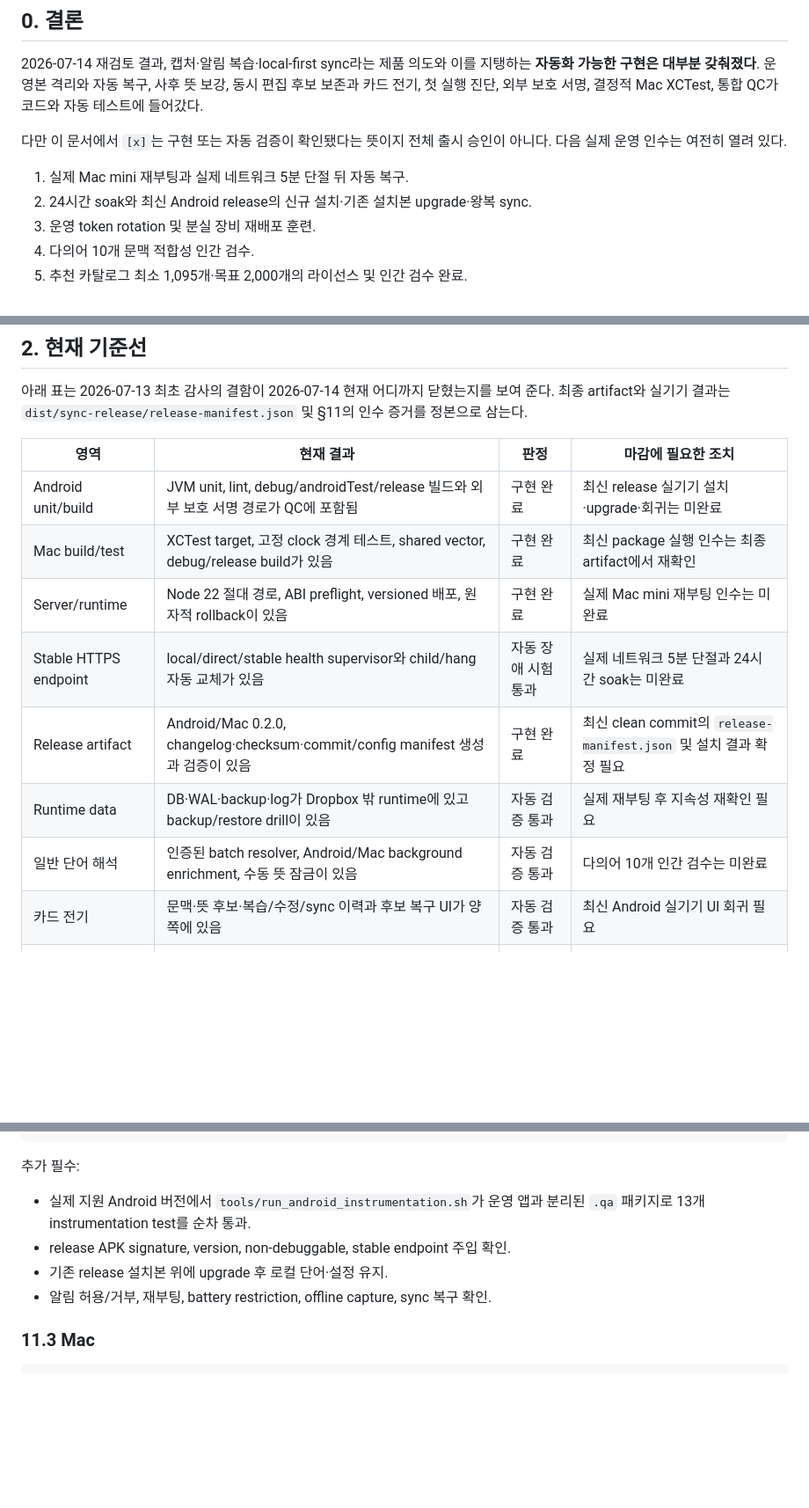
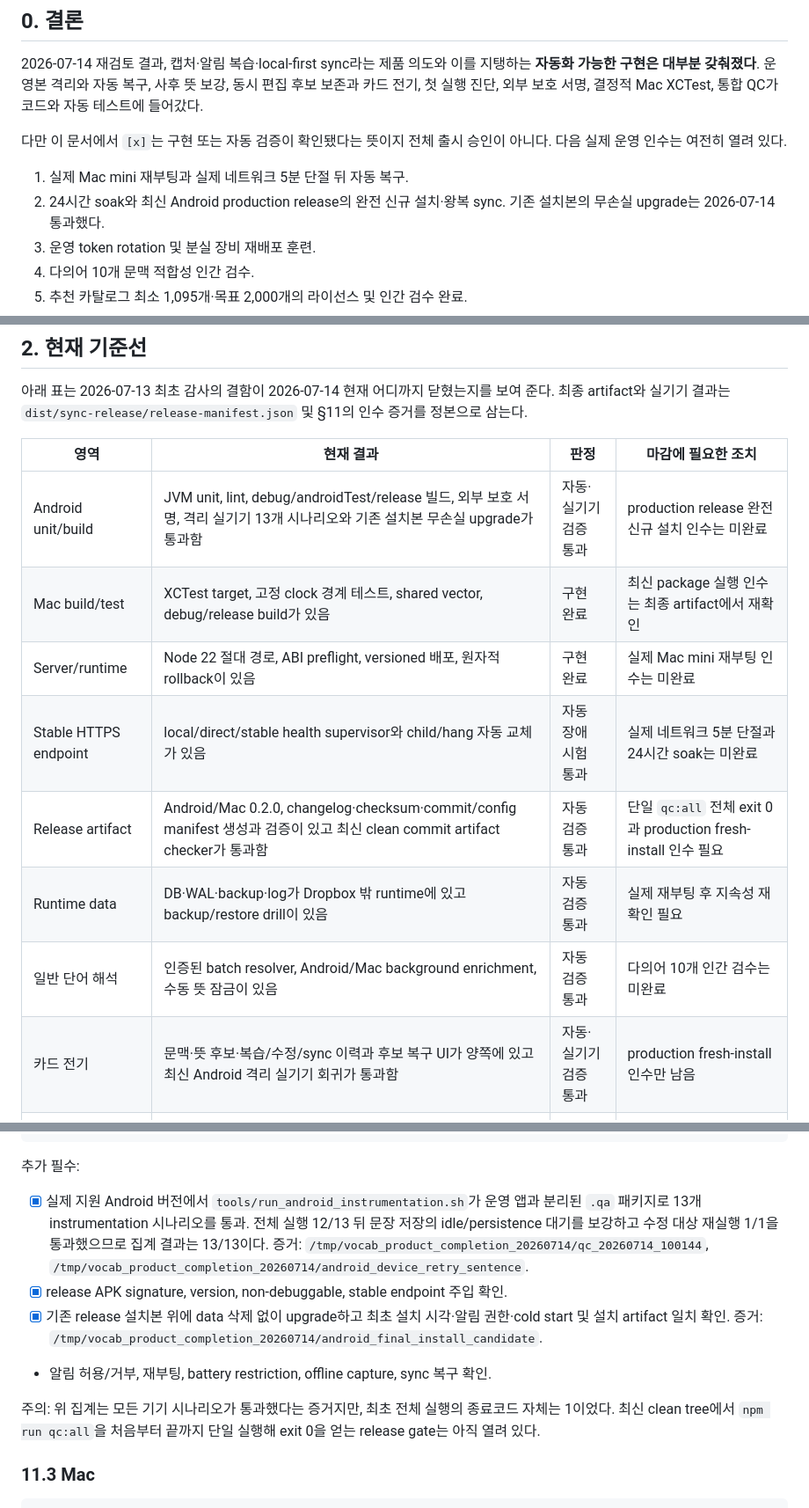
Before and after one commit to ksemperor97/vocab-reminder, a Markdown page: docs/product_completion_plan_20260713.md, 3 parts joined by grey strips. Shown at 88% size. Drawn GitHub-style; blank space fills up the shorter version.

Commit message:
Record Android release acceptance evidence

```diff
--- a/docs/product_completion_plan_20260713.md
+++ b/docs/product_completion_plan_20260713.md
@@ -15,7 +15,7 @@
 다만 이 문서에서 `[x]`는 구현 또는 자동 검증이 확인됐다는 뜻이지 전체 출시 승인이 아니다. 다음 실제 운영 인수는 여전히 열려 있다.
 
 1. 실제 Mac mini 재부팅과 실제 네트워크 5분 단절 뒤 자동 복구.
-2. 24시간 soak와 최신 Android release의 신규 설치·기존 설치본 upgrade·왕복 sync.
+2. 24시간 soak와 최신 Android production release의 완전 신규 설치·왕복 sync. 기존 설치본의 무손실 upgrade는 2026-07-14 통과했다.
 3. 운영 token rotation 및 분실 장비 재배포 훈련.
 4. 다의어 10개 문맥 적합성 인간 검수.
 5. 추천 카탈로그 최소 1,095개·목표 2,000개의 라이선스 및 인간 검수 완료.
@@ -55,14 +55,14 @@
 
 | 영역 | 현재 결과 | 판정 | 마감에 필요한 조치 |
 |---|---|---|---|
-| Android unit/build | JVM unit, lint, debug/androidTest/release 빌드와 외부 보호 서명 경로가 QC에 포함됨 | 구현 완료 | 최신 release 실기기 설치·upgrade·회귀는 미완료 |
+| Android unit/build | JVM unit, lint, debug/androidTest/release 빌드, 외부 보호 서명, 격리 실기기 13개 시나리오와 기존 설치본 무손실 upgrade가 통과함 | 자동·실기기 검증 통과 | production release 완전 신규 설치 인수는 미완료 |
 | Mac build/test | XCTest target, 고정 clock 경계 테스트, shared vector, debug/release build가 있음 | 구현 완료 | 최신 package 실행 인수는 최종 artifact에서 재확인 |
 | Server/runtime | Node 22 절대 경로, ABI preflight, versioned 배포, 원자적 rollback이 있음 | 구현 완료 | 실제 Mac mini 재부팅 인수는 미완료 |
 | Stable HTTPS endpoint | local/direct/stable health supervisor와 child/hang 자동 교체가 있음 | 자동 장애 시험 통과 | 실제 네트워크 5분 단절과 24시간 soak는 미완료 |
-| Release artifact | Android/Mac 0.2.0, changelog·checksum·commit/config manifest 생성과 검증이 있음 | 구현 완료 | 최신 clean commit의 `release-manifest.json` 및 설치 결과 확정 필요 |
+| Release artifact | Android/Mac 0.2.0, changelog·checksum·commit/config manifest 생성과 검증이 있고 최신 clean commit artifact checker가 통과함 | 자동 검증 통과 | 단일 `qc:all` 전체 exit 0과 production fresh-install 인수 필요 |
 | Runtime data | DB·WAL·backup·log가 Dropbox 밖 runtime에 있고 backup/restore drill이 있음 | 자동 검증 통과 | 실제 재부팅 후 지속성 재확인 필요 |
 | 일반 단어 해석 | 인증된 batch resolver, Android/Mac background enrichment, 수동 뜻 잠금이 있음 | 자동 검증 통과 | 다의어 10개 인간 검수는 미완료 |
-| 카드 전기 | 문맥·뜻 후보·복습/수정/sync 이력과 후보 복구 UI가 양쪽에 있음 | 자동 검증 통과 | 최신 Android 실기기 UI 회귀 필요 |
+| 카드 전기 | 문맥·뜻 후보·복습/수정/sync 이력과 후보 복구 UI가 양쪽에 있고 최신 Android 격리 실기기 회귀가 통과함 | 자동·실기기 검증 통과 | production fresh-install 인수만 남음 |
 | 추천 데이터 | 라이선스·체크섬·인간 승인 fail-closed 파이프라인과 30일 simulation이 있음 | 자동 품질 게이트 통과 | 현재 149개로 1,095/2,000 공급 gate 미달 |
 | 보안/운영 | token 경계 검사, 외부 서명, rotation dry-run/rollback, redacted diagnostics가 있음 | 자동 검증 통과 | 운영 rotation·분실 장비 훈련은 미완료 |
 
@@ -460,10 +460,12 @@ export ANDROID_HOME=/opt/homebrew/share/android-commandlinetools
 
 추가 필수:
 
-- 실제 지원 Android 버전에서 `tools/run_android_instrumentation.sh`가 운영 앱과 분리된 `.qa` 패키지로 13개 instrumentation test를 순차 통과.
-- release APK signature, version, non-debuggable, stable endpoint 주입 확인.
-- 기존 release 설치본 위에 upgrade 후 로컬 단어·설정 유지.
+- [x] 실제 지원 Android 버전에서 `tools/run_android_instrumentation.sh`가 운영 앱과 분리된 `.qa` 패키지로 13개 instrumentation 시나리오를 통과. 전체 실행 12/13 뒤 문장 저장의 idle/persistence 대기를 보강하고 수정 대상 재실행 1/1을 통과했으므로 집계 결과는 13/13이다. 증거: `/tmp/vocab_product_completion_20260714/qc_20260714_100144`, `/tmp/vocab_product_completion_20260714/android_device_retry_sentence`.
+- [x] release APK signature, version, non-debuggable, stable endpoint 주입 확인.
+- [x] 기존 release 설치본 위에 data 삭제 없이 upgrade하고 최초 설치 시각·알림 권한·cold start 및 설치 artifact 일치 확인. 증거: `/tmp/vocab_product_completion_20260714/android_final_install_candidate`.
 - 알림 허용/거부, 재부팅, battery restriction, offline capture, sync 복구 확인.
+
+주의: 위 집계는 모든 기기 시나리오가 통과했다는 증거지만, 최초 전체 실행의 종료코드 자체는 1이었다. 최신 clean tree에서 `npm run qc:all`을 처음부터 끝까지 단일 실행해 exit 0을 얻는 release gate는 아직 열려 있다.
 
 ### 11.3 Mac
 
```
Also changed, not shown: other parts of docs/product_completion_plan_20260713.md (+1 -1 lines), docs/STATUS.md (+11 -6 lines), docs/qc_user_facing_checklist.md (+1 -0 lines).
